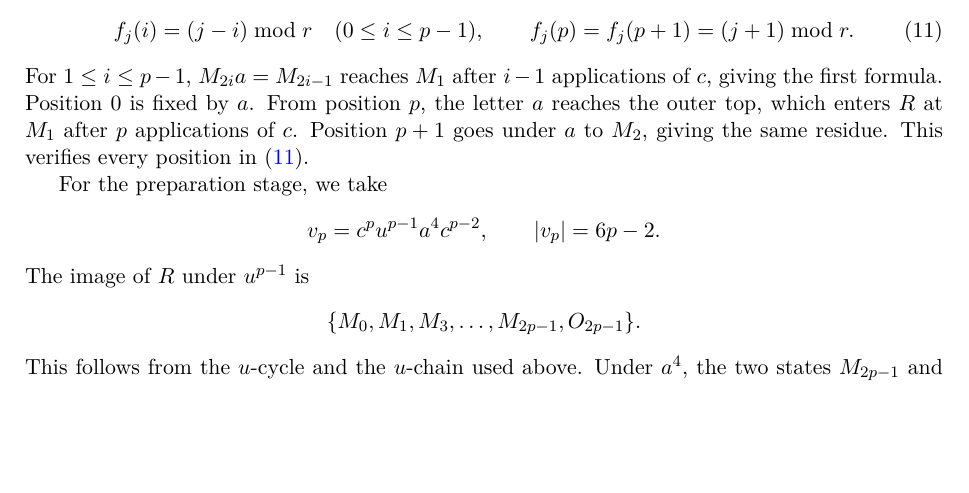
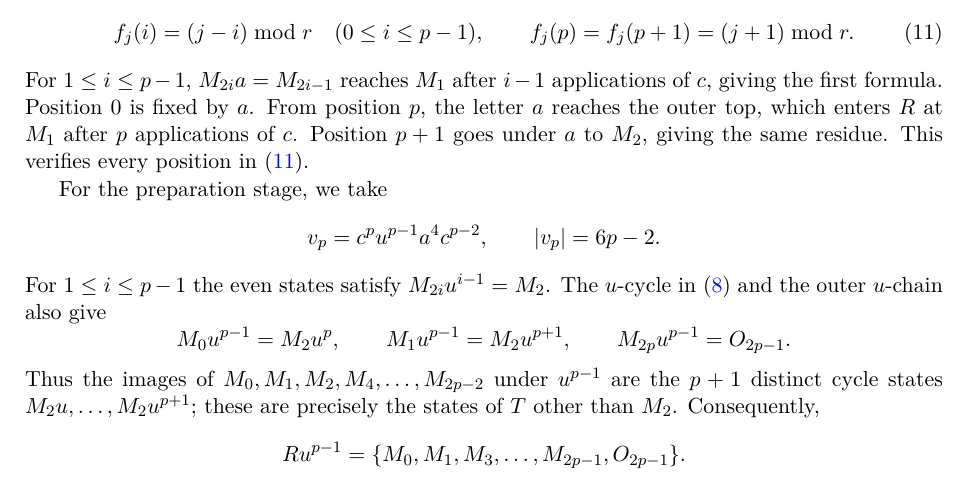
Before and after one commit to dongxuelian2/cerny-direct-attack, a LaTeX paper (papers/figure3/main.tex): part of page 7 of 9, cut so that both start at the same text, the shorter picture padded with empty space. Compiled offline with pdfLaTeX.

Commit message:
Derive the preparation image explicitly from the two-letter cycle

```diff
--- a/papers/figure3/main.tex
+++ b/papers/figure3/main.tex
@@ -7,7 +7,7 @@
 \usepackage{needspace}
 \usetikzlibrary{arrows.meta}
 \usepackage[colorlinks=true,allcolors=blue]{hyperref}
-\hypersetup{pdftitle={An exact compress-with-another threshold in a binary automaton family},pdfauthor={Qichao Wang and Daoyu Dong},pdfsubject={Exact pair distances in synchronizing automata},pdfkeywords={synchronizing automata, compress-with-another threshold, pair automaton}}
+\hypersetup{pdftitle={An exact compress-with-another threshold in a binary automaton family},pdfauthor={Qichao Wang and Daoyu Dong},pdfsubject={Exact pair distances in synchronizing automata},pdfkeywords={synchronizing automata, compress-with-another threshold, pair automata, reset words}}
 \newtheorem{theorem}{Theorem}
 \newtheorem{lemma}[theorem]{Lemma}
 \newtheorem{proposition}[theorem]{Proposition}
@@ -290,11 +290,17 @@ For the preparation stage, we take
 \[
  v_p=c^p u^{p-1}a^4c^{p-2},\qquad |v_p|=6p-2.
 \]
-The image of $R$ under $u^{p-1}$ is
+For $1\leq i\leq p-1$ the even states satisfy $\M{2i}u^{i-1}=\M2$. The $u$-cycle in~\eqref{eq:cycles} and the outer $u$-chain also give
 \[
- \{\M0,\M1,\M3,\ldots,\M{2p-1},\Ost{2p-1}\}.
+ \M0u^{p-1}=\M2u^p,\qquad
+ \M1u^{p-1}=\M2u^{p+1},\qquad
+ \M{2p}u^{p-1}=\Ost{2p-1}.
 \]
-This follows from the $u$-cycle and the $u$-chain used above. Under $a^4$, the two states $\M{2p-1}$ and $\Ost{2p-1}$ both reach $\M4$, while all remaining displayed states are fixed. The resulting image is $\{\M0,\M1,\M3,\ldots,\M{2p-3},\M4\}$. Applying $c^{p-2}$ gives, in $R$-positions,
+Thus the images of $\M0,\M1,\M2,\M4,\ldots,\M{2p-2}$ under $u^{p-1}$ are the $p+1$ distinct cycle states $\M2u,\ldots,\M2u^{p+1}$; these are precisely the states of $T$ other than $\M2$. Consequently,
+\[
+ Ru^{p-1}=\{\M0,\M1,\M3,\ldots,\M{2p-1},\Ost{2p-1}\}.
+\]
+Under $a^4$, the two states $\M{2p-1}$ and $\Ost{2p-1}$ both reach $\M4$, while all remaining displayed states are fixed. The resulting image is $\{\M0,\M1,\M3,\ldots,\M{2p-3},\M4\}$. Applying $c^{p-2}$ gives, in $R$-positions,
 \begin{equation}\label{eq:prepare}
  Qv_p=\rho(I_{p-2}),\qquad I_t=\{0,\ldots,t\}\cup\{p,p+1\}\ (0\leq t\leq p-2),\quad I_{-1}=\{p,p+1\}.
 \end{equation}
```
